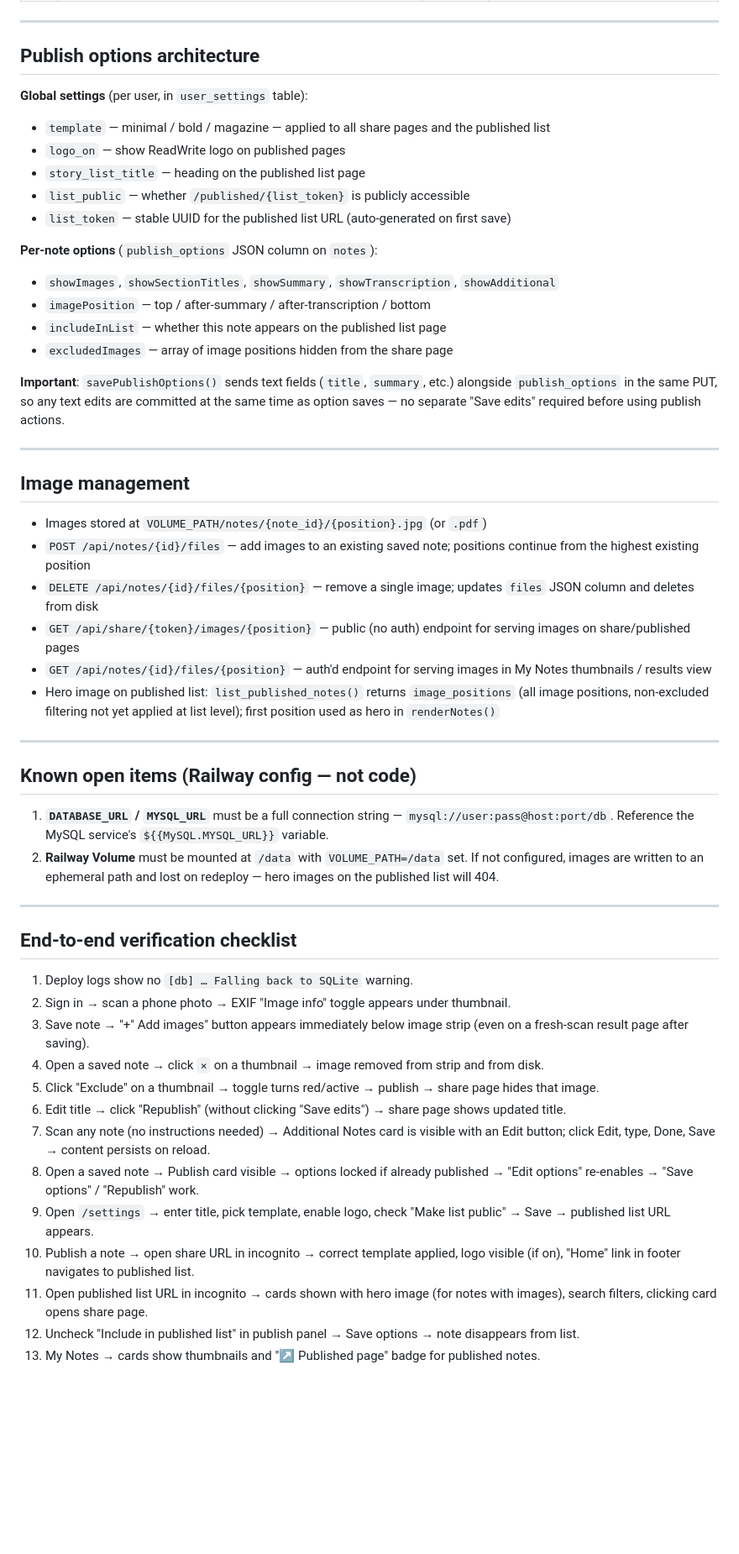
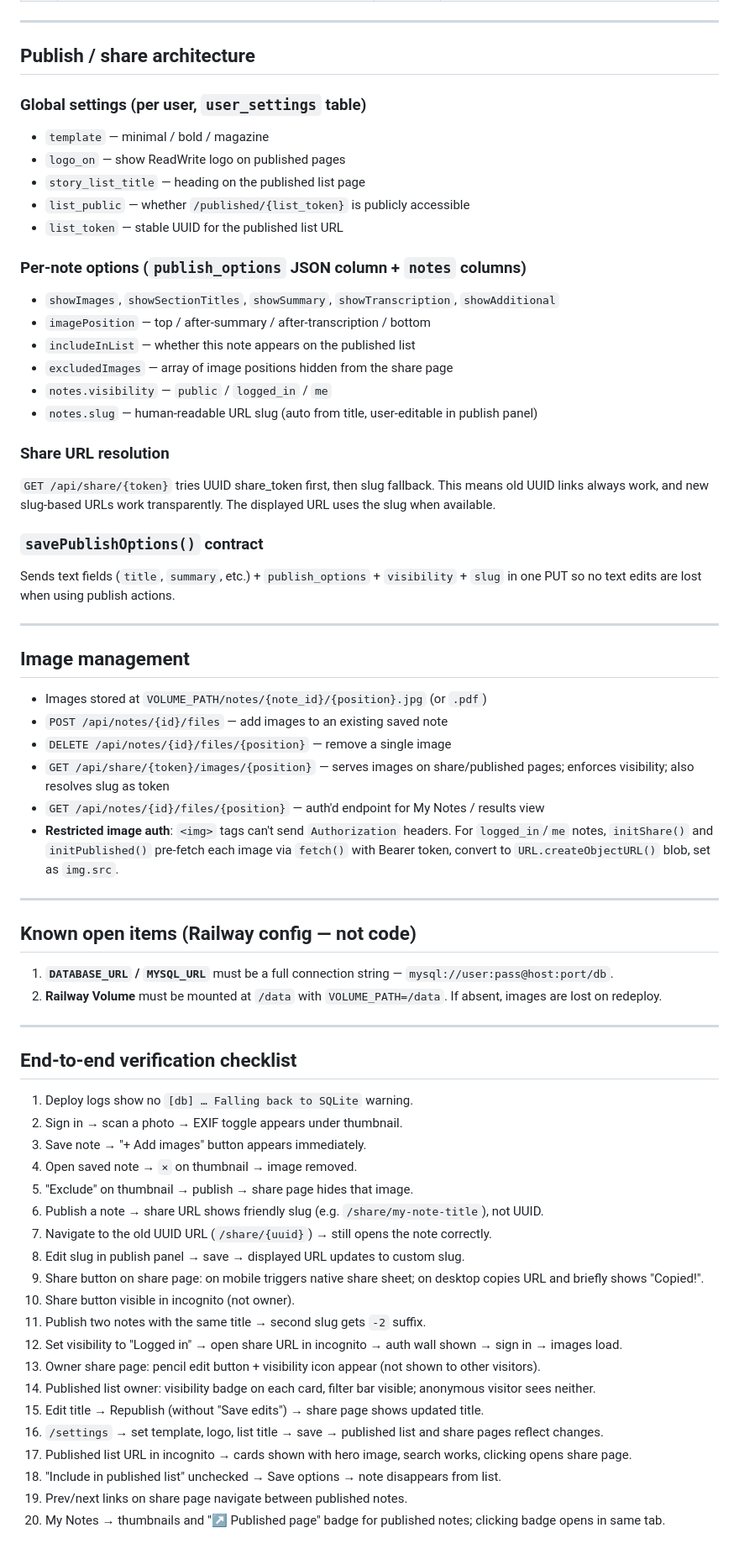
Before and after one commit to sapeur49/note-scanner, a Markdown page: HANDOVER.md, the part around one of its changes. Shown at 84% size. Rendered like a GitHub page; blank space fills up the shorter version.

```diff
--- a/HANDOVER.md
+++ b/HANDOVER.md
@@ -43,55 +44,68 @@ Cache-buster is at **`v=34`** across `index.html`, `results.html`, `notes.html`,
 
 ---
 
-## Publish options architecture
+## Publish / share architecture
 
-**Global settings** (per user, in `user_settings` table):
-- `template` — minimal / bold / magazine — applied to all share pages and the published list
+### Global settings (per user, `user_settings` table)
+- `template` — minimal / bold / magazine
 - `logo_on` — show ReadWrite logo on published pages
 - `story_list_title` — heading on the published list page
 - `list_public` — whether `/published/{list_token}` is publicly accessible
-- `list_token` — stable UUID for the published list URL (auto-generated on first save)
+- `list_token` — stable UUID for the published list URL
 
-**Per-note options** (`publish_options` JSON column on `notes`):
+### Per-note options (`publish_options` JSON column + `notes` columns)
 - `showImages`, `showSectionTitles`, `showSummary`, `showTranscription`, `showAdditional`
 - `imagePosition` — top / after-summary / after-transcription / bottom
-- `includeInList` — whether this note appears on the published list page
+- `includeInList` — whether this note appears on the published list
 - `excludedImages` — array of image positions hidden from the share page
+- `notes.visibility` — `public` / `logged_in` / `me`
+- `notes.slug` — human-readable URL slug (auto from title, user-editable in publish panel)
 
-**Important**: `savePublishOptions()` sends text fields (`title`, `summary`, etc.) alongside `publish_options` in the same PUT, so any text edits are committed at the same time as option saves — no separate "Save edits" required before using publish actions.
+### Share URL resolution
+`GET /api/share/{token}` tries UUID share_token first, then slug fallback. This means old UUID links always work, and new slug-based URLs work transparently. The displayed URL uses the slug when available.
+
+### `savePublishOptions()` contract
+Sends text fields (`title`, `summary`, etc.) + `publish_options` + `visibility` + `slug` in one PUT so no text edits are lost when using publish actions.
 
 ---
 
 ## Image management
 
 - Images stored at `VOLUME_PATH/notes/{note_id}/{position}.jpg` (or `.pdf`)
-- `POST /api/notes/{id}/files` — add images to an existing saved note; positions continue from the highest existing position
-- `DELETE /api/notes/{id}/files/{position}` — remove a single image; updates `files` JSON column and deletes from disk
-- `GET /api/share/{token}/images/{position}` — public (no auth) endpoint for serving images on share/published pages
-- `GET /api/notes/{id}/files/{position}` — auth'd endpoint for serving images in My Notes thumbnails / results view
-- Hero image on published list: `list_published_notes()` returns `image_positions` (all image positions, non-excluded filtering not yet applied at list level); first position used as hero in `renderNotes()`
+- `POST /api/notes/{id}/files` — add images to an existing saved note
+- `DELETE /api/notes/{id}/files/{position}` — remove a single image
+- `GET /api/share/{token}/images/{position}` — serves images on share/published pages; enforces visibility; also resolves slug as token
+- `GET /api/notes/{id}/files/{position}` — auth'd endpoint for My Notes / results view
+- **Restricted image auth**: `<img>` tags can't send `Authorization` headers. For `logged_in`/`me` notes, `initShare()` and `initPublished()` pre-fetch each image via `fetch()` with Bearer token, convert to `URL.createObjectURL()` blob, set as `img.src`.
 
 ---
 
 ## Known open items (Railway config — not code)
 
-1. **`DATABASE_URL` / `MYSQL_URL`** must be a full connection string — `mysql://user:pass@host:port/db`. Reference the MySQL service's `${{MySQL.MYSQL_URL}}` variable.
-2. **Railway Volume** must be mounted at `/data` with `VOLUME_PATH=/data` set. If not configured, images are written to an ephemeral path and lost on redeploy — hero images on the published list will 404.
+1. **`DATABASE_URL` / `MYSQL_URL`** must be a full connection string — `mysql://user:pass@host:port/db`.
+2. **Railway Volume** must be mounted at `/data` with `VOLUME_PATH=/data`. If absent, images are lost on redeploy.
 
 ---
 
 ## End-to-end verification checklist
 
 1. Deploy logs show no `[db] … Falling back to SQLite` warning.
-2. Sign in → scan a phone photo → EXIF "Image info" toggle appears under thumbnail.
-3. Save note → "+" Add images" button appears immediately below image strip (even on a fresh-scan result page after saving).
-4. Open a saved note → click `×` on a thumbnail → image removed from strip and from disk.
-5. Click "Exclude" on a thumbnail → toggle turns red/active → publish → share page hides that image.
-6. Edit title → click "Republish" (without clicking "Save edits") → share page shows updated title.
-7. Scan any note (no instructions needed) → Additional Notes card is visible with an Edit button; click Edit, type, Done, Save → content persists on reload.
-8. Open a saved note → Publish card visible → options locked if already published → "Edit options" re-enables → "Save options" / "Republish" work.
-9. Open `/settings` → enter title, pick template, enable logo, check "Make list public" → Save → published list URL appears.
-10. Publish a note → open share URL in incognito → correct template applied, logo visible (if on), "Home" link in footer navigates to published list.
-11. Open published list URL in incognito → cards shown with hero image (for notes with images), search filters, clicking card opens share page.
-12. Uncheck "Include in published list" in publish panel → Save options → note disappears from list.
-13. My Notes → cards show thumbnails and "↗ Published page" badge for published notes.
+2. Sign in → scan a photo → EXIF toggle appears under thumbnail.
+3. Save note → "+ Add images" button appears immediately.
+4. Open saved note → `×` on thumbnail → image removed.
+5. "Exclude" on thumbnail → publish → share page hides that image.
+6. Publish a note → share URL shows friendly slug (e.g. `/share/my-note-title`), not UUID.
+7. Navigate to the old UUID URL (`/share/{uuid}`) → still opens the note correctly.
+8. Edit slug in publish panel → save → displayed URL updates to custom slug.
+9. Share button on share page: on mobile triggers native share sheet; on desktop copies URL and briefly shows "Copied!".
+10. Share button visible in incognito (not owner).
+11. Publish two notes with the same title → second slug gets `-2` suffix.
+12. Set visibility to "Logged in" → open share URL in incognito → auth wall shown → sign in → images load.
+13. Owner share page: pencil edit button + visibility icon appear (not shown to other visitors).
+14. Published list owner: visibility badge on each card, filter bar visible; anonymous visitor sees neither.
+15. Edit title → Republish (without "Save edits") → share page shows updated title.
+16. `/settings` → set template, logo, list title → save → published list and share pages reflect changes.
+17. Published list URL in incognito → cards shown with hero image, search works, clicking opens share page.
+18. "Include in published list" unchecked → Save options → note disappears from list.
+19. Prev/next links on share page navigate between published notes.
+20. My Notes → thumbnails and "↗ Published page" badge for published notes; clicking badge opens in same tab.
```
Also changed, not shown: other parts of HANDOVER.md (+26 -25 lines), CLAUDE.md (+15 -8 lines).
